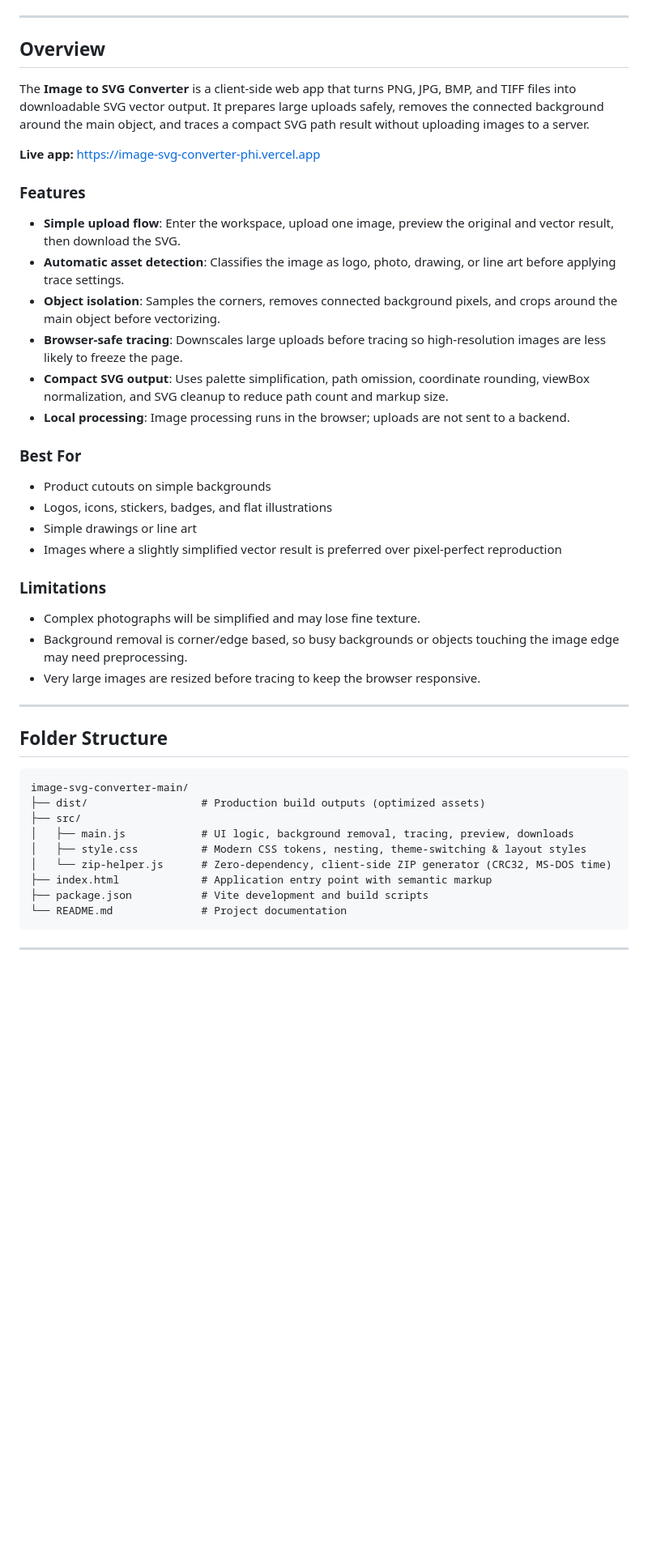
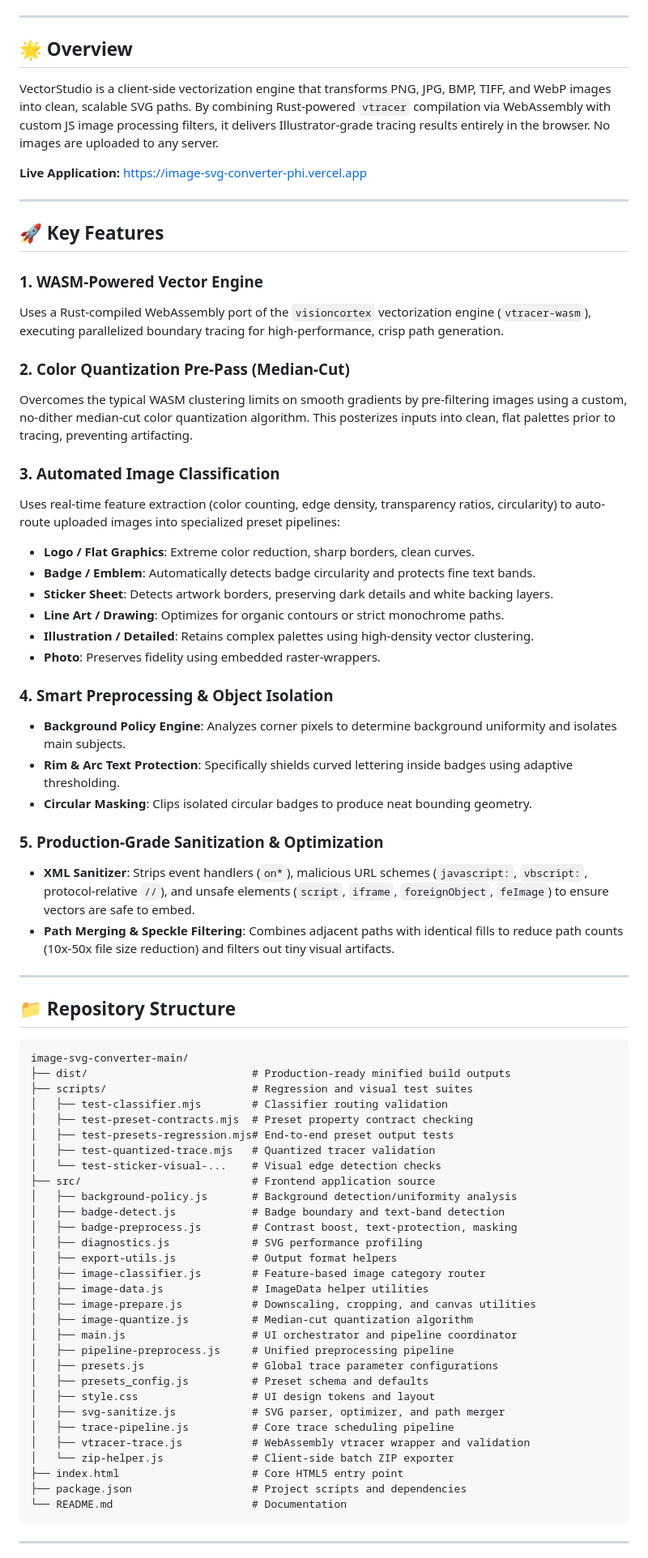
Before and after one commit to austncarsn/image-svg-converter, a Markdown page: README.md, the part around one of its changes. Shown at 81% size. Rendered like a GitHub page; blank space fills up the shorter version.

Commit message:
docs: update README with advanced architecture and features

````diff
--- a/README.md
+++ b/README.md
@@ -8,48 +8,75 @@ Browser-safe image to SVG converter with background removal, object isolation, a
 
 ---
 
-## Overview
+## 🌟 Overview
 
-The **Image to SVG Converter** is a client-side web app that turns PNG, JPG, BMP, and TIFF files into downloadable SVG vector output. It prepares large uploads safely, removes the connected background around the main object, and traces a compact SVG path result without uploading images to a server.
+VectorStudio is a client-side vectorization engine that transforms PNG, JPG, BMP, TIFF, and WebP images into clean, scalable SVG paths. By combining Rust-powered `vtracer` compilation via WebAssembly with custom JS image processing filters, it delivers Illustrator-grade tracing results entirely in the browser. No images are uploaded to any server.
 
-**Live app:** https://image-svg-converter-phi.vercel.app
-
-### Features
-
-- **Simple upload flow**: Enter the workspace, upload one image, preview the original and vector result, then download the SVG.
-- **Automatic asset detection**: Classifies the image as logo, photo, drawing, or line art before applying trace settings.
-- **Object isolation**: Samples the corners, removes connected background pixels, and crops around the main object before vectorizing.
-- **Browser-safe tracing**: Downscales large uploads before tracing so high-resolution images are less likely to freeze the page.
-- **Compact SVG output**: Uses palette simplification, path omission, coordinate rounding, viewBox normalization, and SVG cleanup to reduce path count and markup size.
-- **Local processing**: Image processing runs in the browser; uploads are not sent to a backend.
-
-### Best For
-
-- Product cutouts on simple backgrounds
-- Logos, icons, stickers, badges, and flat illustrations
-- Simple drawings or line art
-- Images where a slightly simplified vector result is preferred over pixel-perfect reproduction
-
-### Limitations
-
-- Complex photographs will be simplified and may lose fine texture.
-- Background removal is corner/edge based, so busy backgrounds or objects touching the image edge may need preprocessing.
-- Very large images are resized before tracing to keep the browser responsive.
+**Live Application:** [https://image-svg-converter-phi.vercel.app](https://image-svg-converter-phi.vercel.app)
 
 ---
 
-## Folder Structure
+## 🚀 Key Features
+
+### 1. WASM-Powered Vector Engine
+Uses a Rust-compiled WebAssembly port of the `visioncortex` vectorization engine (`vtracer-wasm`), executing parallelized boundary tracing for high-performance, crisp path generation.
+
+### 2. Color Quantization Pre-Pass (Median-Cut)
+Overcomes the typical WASM clustering limits on smooth gradients by pre-filtering images using a custom, no-dither median-cut color quantization algorithm. This posterizes inputs into clean, flat palettes prior to tracing, preventing artifacting.
+
+### 3. Automated Image Classification
+Uses real-time feature extraction (color counting, edge density, transparency ratios, circularity) to auto-route uploaded images into specialized preset pipelines:
+- **Logo / Flat Graphics**: Extreme color reduction, sharp borders, clean curves.
+- **Badge / Emblem**: Automatically detects badge circularity and protects fine text bands.
+- **Sticker Sheet**: Detects artwork borders, preserving dark details and white backing layers.
+- **Line Art / Drawing**: Optimizes for organic contours or strict monochrome paths.
+- **Illustration / Detailed**: Retains complex palettes using high-density vector clustering.
+- **Photo**: Preserves fidelity using embedded raster-wrappers.
+
+### 4. Smart Preprocessing & Object Isolation
+- **Background Policy Engine**: Analyzes corner pixels to determine background uniformity and isolates main subjects.
+- **Rim & Arc Text Protection**: Specifically shields curved lettering inside badges using adaptive thresholding.
+- **Circular Masking**: Clips isolated circular badges to produce neat bounding geometry.
+
+### 5. Production-Grade Sanitization & Optimization
+- **XML Sanitizer**: Strips event handlers (`on*`), malicious URL schemes (`javascript:`, `vbscript:`, protocol-relative `//`), and unsafe elements (`script`, `iframe`, `foreignObject`, `feImage`) to ensure vectors are safe to embed.
+- **Path Merging & Speckle Filtering**: Combines adjacent paths with identical fills to reduce path counts (10x-50x file size reduction) and filters out tiny visual artifacts.
+
+---
+
+## 📁 Repository Structure
 
 ```
 image-svg-converter-main/
-├── dist/                  # Production build outputs (optimized assets)
-├── src/
-│   ├── main.js            # UI logic, background removal, tracing, preview, downloads
-│   ├── style.css          # Modern CSS tokens, nesting, theme-switching & layout styles
-│   └── zip-helper.js      # Zero-dependency, client-side ZIP generator (CRC32, MS-DOS time)
-├── index.html             # Application entry point with semantic markup
-├── package.json           # Vite development and build scripts
-└── README.md              # Project documentation
+├── dist/                          # Production-ready minified build outputs
+├── scripts/                       # Regression and visual test suites
+│   ├── test-classifier.mjs        # Classifier routing validation
+│   ├── test-preset-contracts.mjs  # Preset property contract checking
+│   ├── test-presets-regression.mjs# End-to-end preset output tests
+│   ├── test-quantized-trace.mjs   # Quantized tracer validation
+│   └── test-sticker-visual-...    # Visual edge detection checks
+├── src/                           # Frontend application source
+│   ├── background-policy.js       # Background detection/uniformity analysis
+│   ├── badge-detect.js            # Badge boundary and text-band detection
+│   ├── badge-preprocess.js        # Contrast boost, text-protection, masking
+│   ├── diagnostics.js             # SVG performance profiling
+│   ├── export-utils.js            # Output format helpers
+│   ├── image-classifier.js        # Feature-based image category router
+│   ├── image-data.js              # ImageData helper utilities
+│   ├── image-prepare.js           # Downscaling, cropping, and canvas utilities
+│   ├── image-quantize.js          # Median-cut quantization algorithm
+│   ├── main.js                    # UI orchestrator and pipeline coordinator
+│   ├── pipeline-preprocess.js     # Unified preprocessing pipeline
+│   ├── presets.js                 # Global trace parameter configurations
+│   ├── presets_config.js          # Preset schema and defaults
+│   ├── style.css                  # UI design tokens and layout
+│   ├── svg-sanitize.js            # SVG parser, optimizer, and path merger
+│   ├── trace-pipeline.js          # Core trace scheduling pipeline
+│   ├── vtracer-trace.js           # WebAssembly vtracer wrapper and validation
+│   └── zip-helper.js              # Client-side batch ZIP exporter
+├── index.html                     # Core HTML5 entry point
+├── package.json                   # Project scripts and dependencies
+└── README.md                      # Documentation
 ```
 
 ---
````
Also changed, not shown: other parts of README.md (+30 -29 lines).
